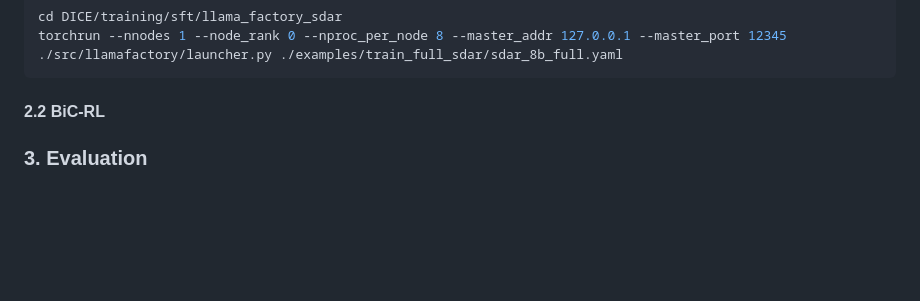
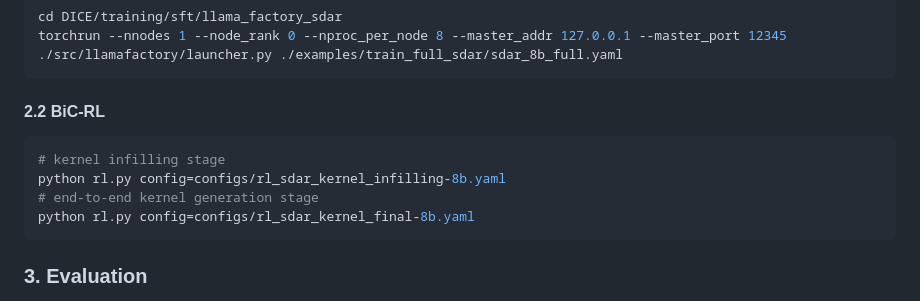
Before and after one commit to deadlykitten4/DICE, a Markdown page: README.md, the part around the change. GitHub-like rendering; blank space fills up the shorter version.

````diff
--- a/README.md
+++ b/README.md
@@ -47,6 +47,12 @@ torchrun --nnodes 1 --node_rank 0 --nproc_per_node 8 --master_addr 127.0.0.1 --m
 ```
 
 #### 2.2 BiC-RL
+```bash
+# kernel infilling stage
+python rl.py config=configs/rl_sdar_kernel_infilling-8b.yaml
+# end-to-end kernel generation stage
+python rl.py config=configs/rl_sdar_kernel_final-8b.yaml
+```
 
 ### 3. Evaluation
 We evaluate all models based on [KernelBench](https://github.com/ScalingIntelligence/KernelBench).
````
